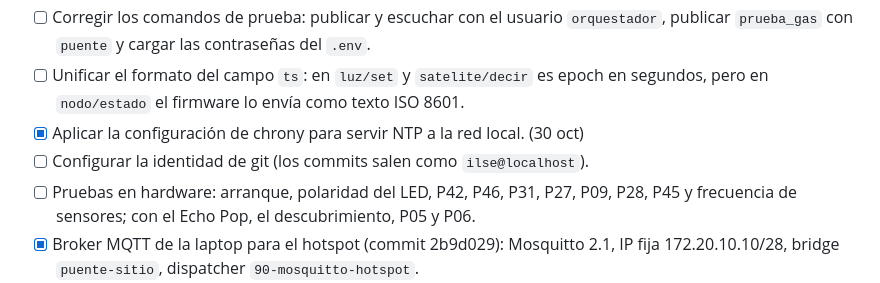
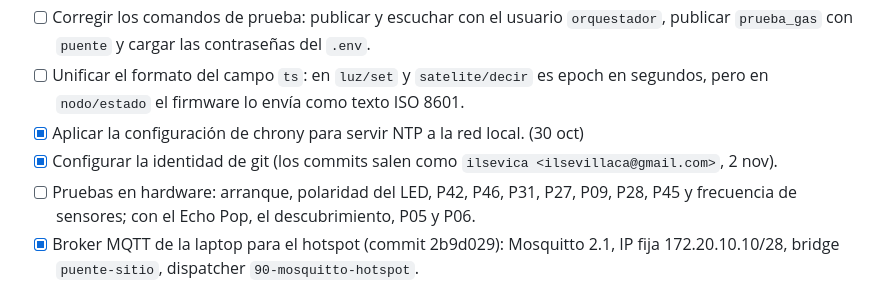
Before and after one commit to ilseVica/Asistente-Voz, a Markdown page: fase4_md/Fase_4_Desarrollo_e_Integracion.md, the part around the change. Rendered like a GitHub page.

Commit message:
docs: marcar identidad de git configurada en estado de implementacion

```diff
--- a/fase4_md/Fase_4_Desarrollo_e_Integracion.md
+++ b/fase4_md/Fase_4_Desarrollo_e_Integracion.md
@@ -108,7 +108,7 @@ Corte al 1 de noviembre de 2026. El desarrollo avanzó con arranque anticipado y
 - [ ] Corregir los comandos de prueba: publicar y escuchar con el usuario `orquestador`, publicar `prueba_gas` con `puente` y cargar las contraseñas del `.env`.
 - [ ] Unificar el formato del campo `ts`: en `luz/set` y `satelite/decir` es epoch en segundos, pero en `nodo/estado` el firmware lo envía como texto ISO 8601.
 - [x] Aplicar la configuración de chrony para servir NTP a la red local. (30 oct)
-- [ ] Configurar la identidad de git (los commits salen como `ilse@localhost`).
+- [x] Configurar la identidad de git (los commits salen como `ilsevica <ilsevillaca@gmail.com>`, 2 nov).
 - [ ] Pruebas en hardware: arranque, polaridad del LED, P42, P46, P31, P27, P09, P28, P45 y frecuencia de sensores; con el Echo Pop, el descubrimiento, P05 y P06.
 - [x] Broker MQTT de la laptop para el hotspot (commit 2b9d029): Mosquitto 2.1, IP fija 172.20.10.10/28, bridge `puente-sitio`, dispatcher `90-mosquitto-hotspot`.
 - [x] Selector de red por serie (commit 170a57c): comandos `RED`, `RED 1|2|3`, `RED AUTO`.
```
